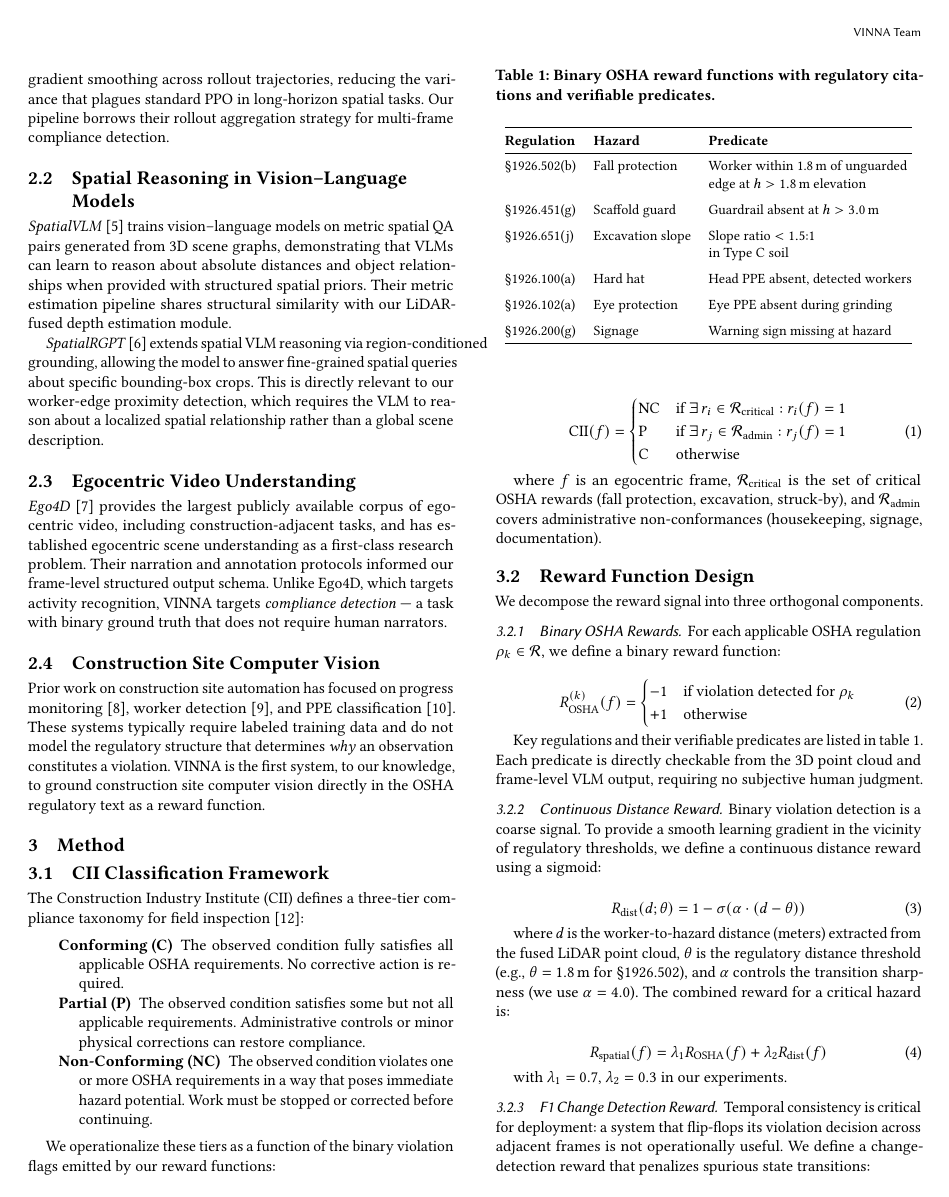
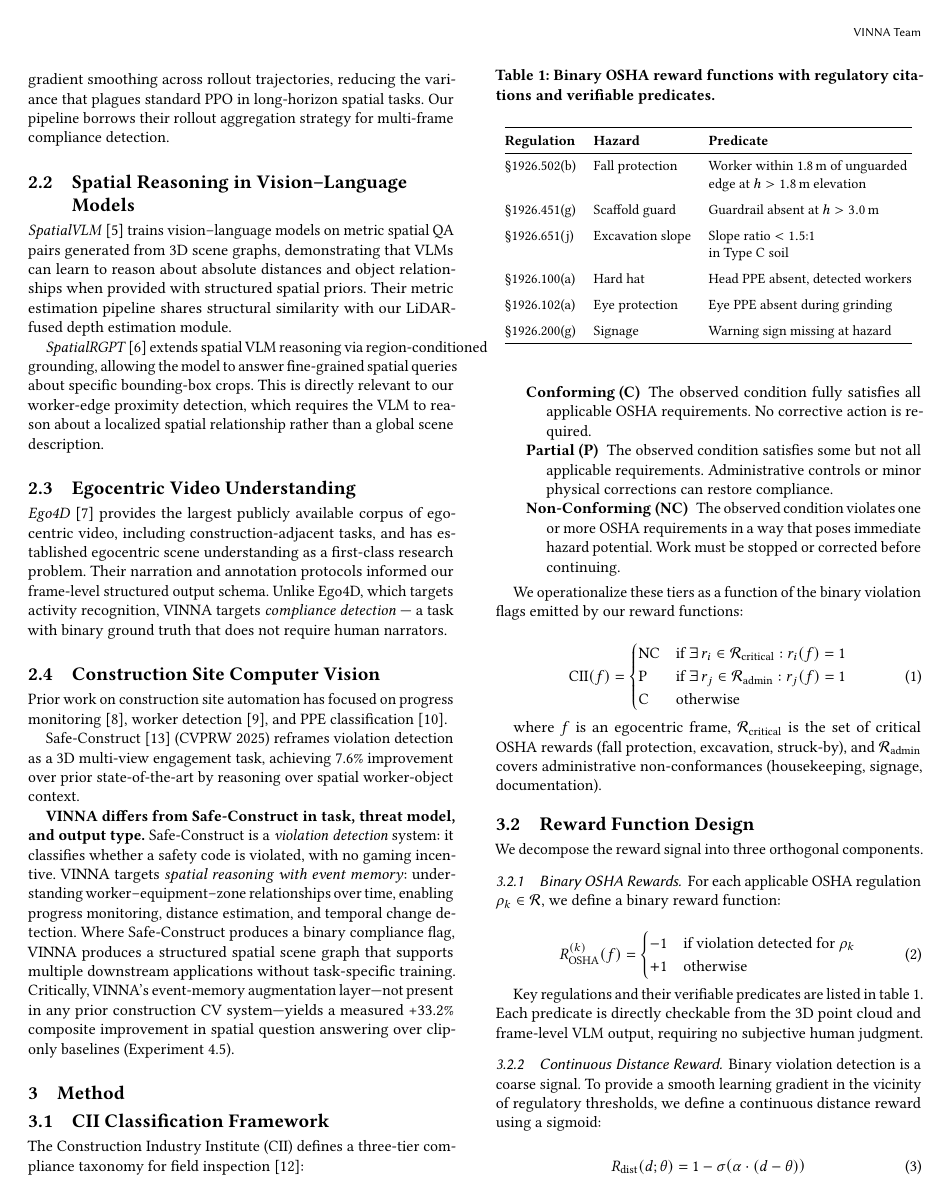
Before and after one commit to philip-chen6/vima, a LaTeX paper (paper/main.tex): page 2 of 6. Compiled offline with pdfLaTeX.

Commit message:
feat(paper): add Safe-Construct differentiation to related work [claude sonnet-4-6]
main.tex was missing Safe-Construct comparison — CVPRW 2025 work that
a reviewer will immediately ask about. Added 5-sentence differentiation
paragraph: task (violation detection vs spatial reasoning), output type
(classification flag vs spatial scene graph), and the measured +33.2%
A/B lift as the quantified distinction. Added chharia2025safeconstruct
bibitem. Recompiled clean (0 errors, 6pp).

```diff
--- a/paper/main.tex
+++ b/paper/main.tex
@@ -182,11 +182,26 @@ Prior work on construction site automation has focused on progress
 monitoring~\cite{golparvar2011monitoring}, worker
 detection~\cite{yang2018worker}, and PPE
 classification~\cite{nath2020ppe}.
-These systems typically require labeled training data and do not model
-the regulatory structure that determines \emph{why} an observation
-constitutes a violation.
-VINNA is the first system, to our knowledge, to ground construction site
-computer vision directly in the OSHA regulatory text as a reward function.
+
+Safe-Construct~\cite{chharia2025safeconstruct} (CVPRW 2025) reframes
+violation detection as a 3D multi-view engagement task, achieving 7.6\%
+improvement over prior state-of-the-art by reasoning over spatial
+worker-object context.
+
+\textbf{VINNA differs from Safe-Construct in task, threat model, and
+output type.}
+Safe-Construct is a \emph{violation detection} system: it classifies
+whether a safety code is violated, with no gaming incentive.
+VINNA targets \emph{spatial reasoning with event memory}: understanding
+worker--equipment--zone relationships over time, enabling progress
+monitoring, distance estimation, and temporal change detection.
+Where Safe-Construct produces a binary compliance flag, VINNA produces a
+structured spatial scene graph that supports multiple downstream
+applications without task-specific training.
+Critically, VINNA's event-memory augmentation layer—not present in any
+prior construction CV system—yields a measured +33.2\% composite
+improvement in spatial question answering over clip-only baselines
+(Experiment~\ref{sec:exp4}).
 
 %% =====================================================================
 \section{Method}
```
Also changed, not shown: paper/main.pdf, paper/main.tex (6 more changed lines), 2 other files.
